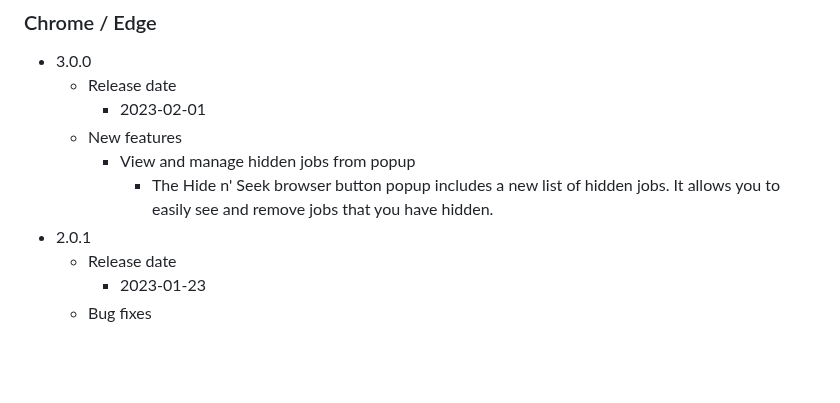
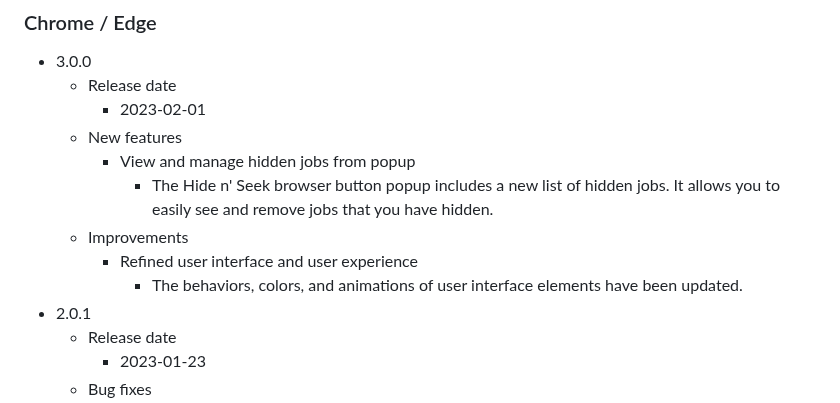
Before and after one commit to roman-y-wu/linkedin-job-filter, a Markdown page: README.md, the part around the change. GitHub-like rendering; blank space fills up the shorter version.

Commit message:
Add "Improvements" Section to 3.0.0 Release Notes

```diff
--- a/README.md
+++ b/README.md
@@ -64,6 +64,9 @@ Note that the above permissions are written exactly as Chrome displays them to t
   - New features
     - View and manage hidden jobs from popup
       - The Hide n' Seek browser button popup includes a new list of hidden jobs. It allows you to easily see and remove jobs that you have hidden.
+  - Improvements
+    - Refined user interface and user experience
+      - The behaviors, colors, and animations of user interface elements have been updated.
 - 2.0.1
   - Release date
     - 2023-01-23
```
